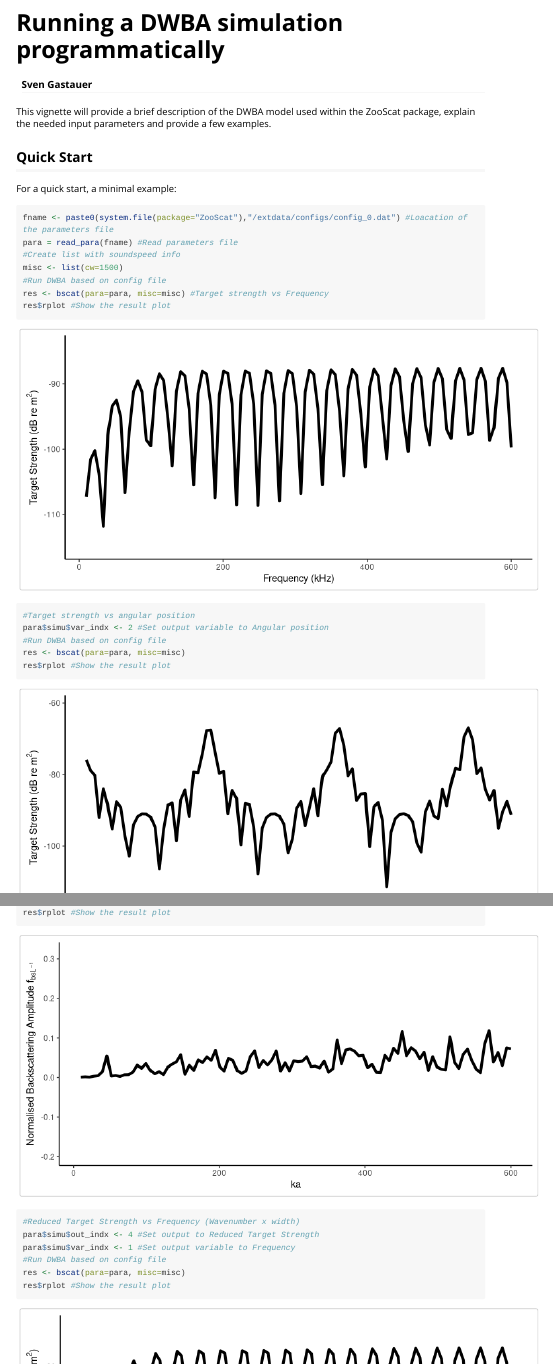
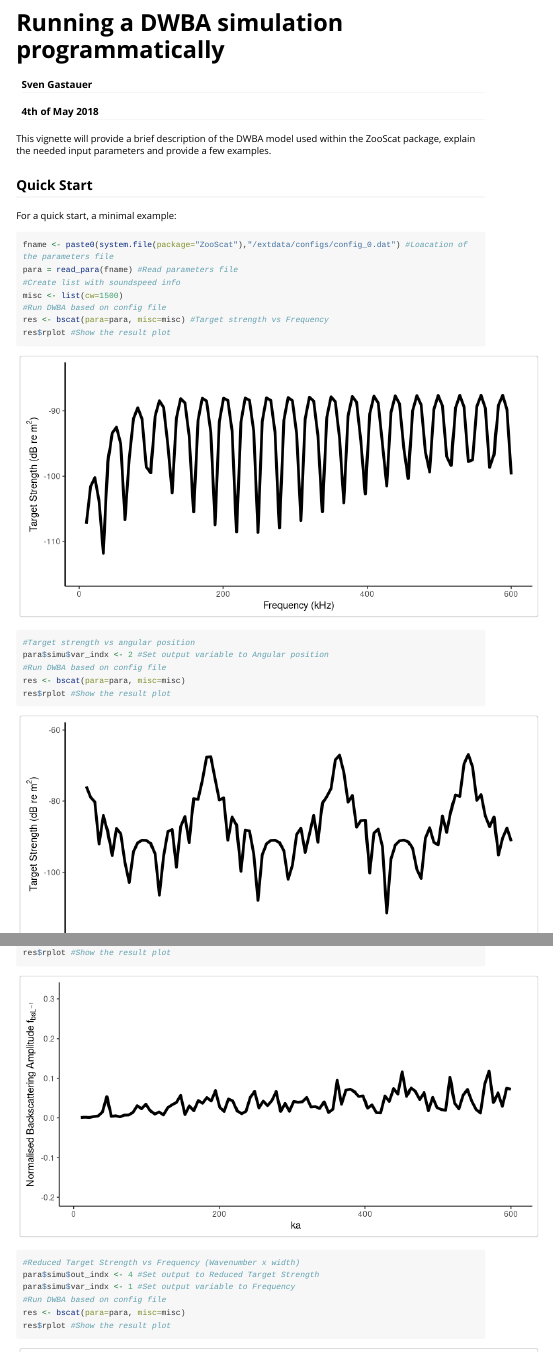
Before and after one commit to AustralianAntarcticDivision/ZooScatR, an R Markdown document (inst/vignettes/DwbaCommand.Rmd): the page in a window 1100 px wide, from its top, and a second part further down, joined at a grey line. Rendered offline with R 4.5, knitr and Pandoc, with nearby package versions; long lines of code are wrapped.

Commit message:
Update on general vignette

```diff
--- a/inst/vignettes/DwbaCommand.Rmd
+++ b/inst/vignettes/DwbaCommand.Rmd
@@ -1,6 +1,7 @@
 ---
 title: "Running a DWBA simulation programmatically"
 author: "Sven Gastauer"
+date: "4th of May 2018"
 bibliography: vignettes.bib
 output:
         rmarkdown::html_vignette
```
Also changed, not shown: inst/vignettes/DwbaCommand.Rmd (2 more changed lines).
